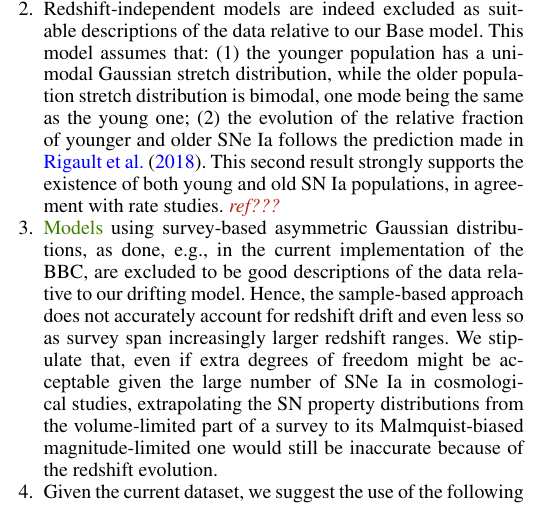
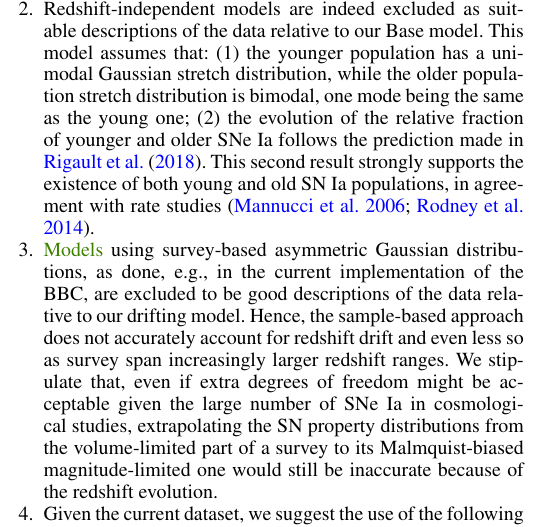
Before and after one commit to Nora-n/aa_2019, a LaTeX paper (Nicolas.tex): part of one column of page 8 of 9, cut so that both start at the same text. Compiled offline with pdfLaTeX.

Commit message:
Just ref and last sentence

```diff
--- a/Nicolas.tex
+++ b/Nicolas.tex
@@ -890,7 +890,7 @@ Our conclusions are the following:
         the relative fraction of younger and older SNe~Ia follows the prediction
         made in \cite{rigault2018}. This second result strongly supports the
         existence of both young and old SN~Ia populations, in agreement with
-        rate studies. \yc{\emph{ref???}}
+        rate studies \citep{mannucci2006, rodney2014}.
 
     \item \nn{Models} using survey-based asymmetric Gaussian distributions, as
         done, e.g., in the current implementation of the BBC, are excluded to be
```
Also changed, not shown: Nicolas.pdf.
